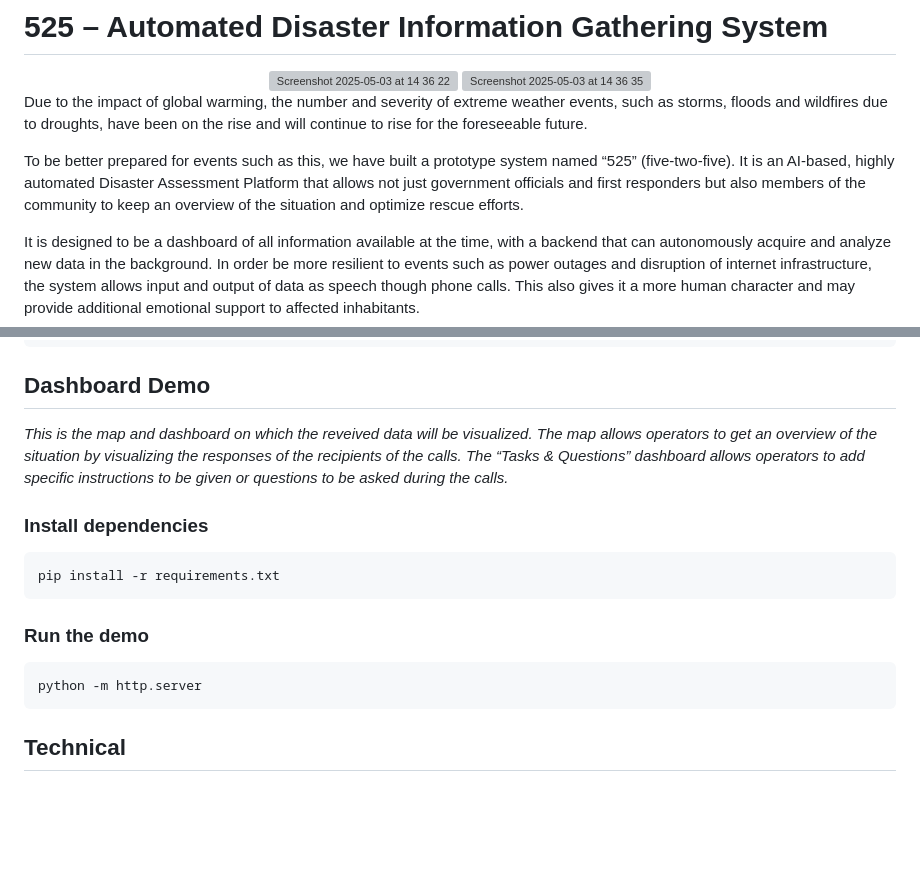
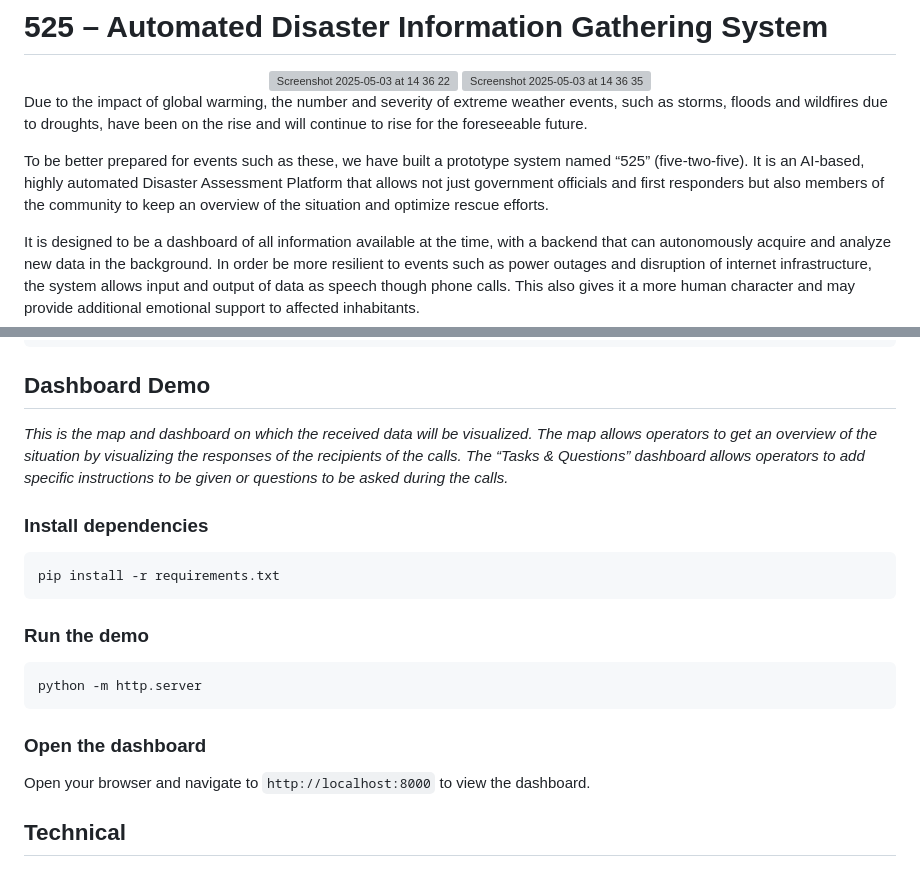
Before and after one commit to FelixKohlhas/MIT_Hackathon_2025, a Markdown page: README.md, 2 parts joined by grey strips. GitHub-like rendering; blank space fills up the shorter version; grey boxes are pictures that could not be loaded.

Commit message:
fix: spelling

````diff
--- a/README.md
+++ b/README.md
@@ -7,7 +7,7 @@
 
 Due to the impact of global warming, the number and severity of extreme weather events, such as storms, floods and wildfires due to droughts, have been on the rise and will continue to rise for the foreseeable future.
 
-To be better prepared for events such as this, we have built a prototype system named “525” (five-two-five). It is an AI-based, highly automated Disaster Assessment Platform that allows not just government officials and first responders but also members of the community to keep an overview of the situation and optimize rescue efforts.
+To be better prepared for events such as these, we have built a prototype system named “525” (five-two-five). It is an AI-based, highly automated Disaster Assessment Platform that allows not just government officials and first responders but also members of the community to keep an overview of the situation and optimize rescue efforts.
 
 It is designed to be a dashboard of all information available at the time, with a backend that can autonomously acquire and analyze new data in the background. In order be more resilient to events such as power outages and disruption of internet infrastructure, the system allows input and output of data as speech though phone calls. This also gives it a more human character and may provide additional emotional support to affected inhabitants.
 
@@ -44,7 +45,7 @@ python prototype.py
 
 ## Dashboard Demo
 
-_This is the map and dashboard on which the reveived data will be visualized. The map allows operators to get an overview of the situation by visualizing the responses of the recipients of the calls. The “Tasks & Questions” dashboard allows operators to add specific instructions to be given or questions to be asked during the calls._
+_This is the map and dashboard on which the received data will be visualized. The map allows operators to get an overview of the situation by visualizing the responses of the recipients of the calls. The “Tasks & Questions” dashboard allows operators to add specific instructions to be given or questions to be asked during the calls._
 
 ### Install dependencies
 ```bash
@@ -54,6 +55,9 @@ pip install -r requirements.txt
 ```bash
 python -m http.server
 ```
+
+### Open the dashboard
+Open your browser and navigate to `http://localhost:8000` to view the dashboard.
 
 ## Technical
 
````
Also changed, not shown: other parts of README.md (+1 -0 lines).
